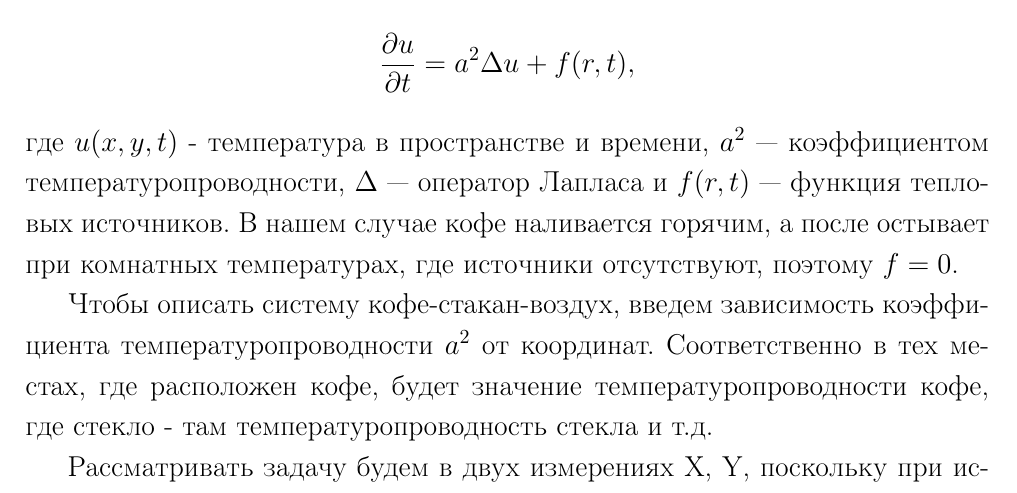
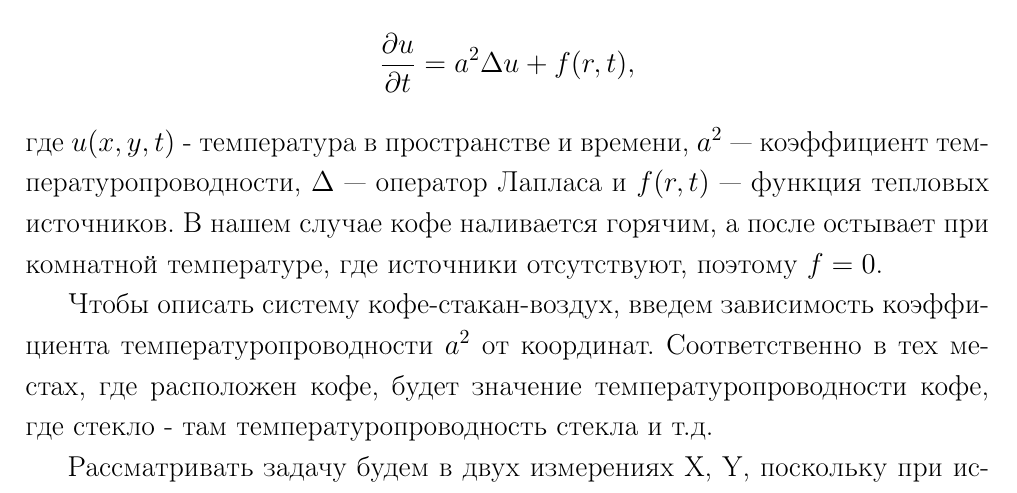
Before and after one commit to kannab98/computer-technologies, a LaTeX document (tasks/task_11/task_11.tex): part of page 1 of 7, cut so that both start at the same text. Compiled offline with pdfLaTeX.

Commit message:
another minor fixes

```diff
--- a/tasks/task_11/task_11.tex
+++ b/tasks/task_11/task_11.tex
@@ -28,9 +28,9 @@
 \begin{equation}
 	\frac{\partial u}{\partial t} = a^2 \Delta u + f(r,t),
 \end{equation}
-где $u(x,y,t)$ - температура в пространстве и времени, $a^2$ —  коэффициентом температуропроводности, $\Delta$ — оператор Лапласа и $f(r,t)$ — функция тепловых источников.
-В нашем случае кофе наливается горячим, а после остывает при комнатных
-температурах, где источники отсутствуют, поэтому $f = 0$.
+где $u(x,y,t)$ - температура в пространстве и времени, $a^2$ —  коэффициент температуропроводности, $\Delta$ — оператор Лапласа и $f(r,t)$ — функция тепловых источников.
+В нашем случае кофе наливается горячим, а после остывает при комнатной
+температуре, где источники отсутствуют, поэтому $f = 0$.
 
 Чтобы описать систему кофе-стакан-воздух, введем зависимость коэффициента температуропроводности $a^2$ от координат. Соответственно в тех местах,
 где расположен кофе, будет значение температуропроводности кофе, где стекло - там температуропроводность стекла и т.д.
```
